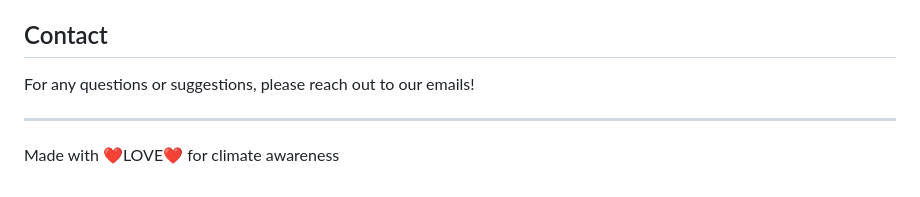
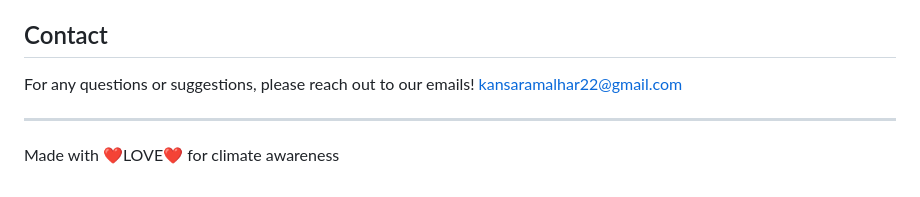
Before and after one commit to daicikd/climate-crisis, a Markdown page: README.md, the part around the change. Drawn GitHub-style.

```diff
--- a/README.md
+++ b/README.md
@@ -144,6 +144,7 @@ Contributions are welcome! Please feel free to submit a Pull Request.
 
 ## Contact
 For any questions or suggestions, please reach out to our emails!
+kansaramalhar22@gmail.com
 
 ---
 Made with ❤️LOVE❤️ for climate awareness
```
